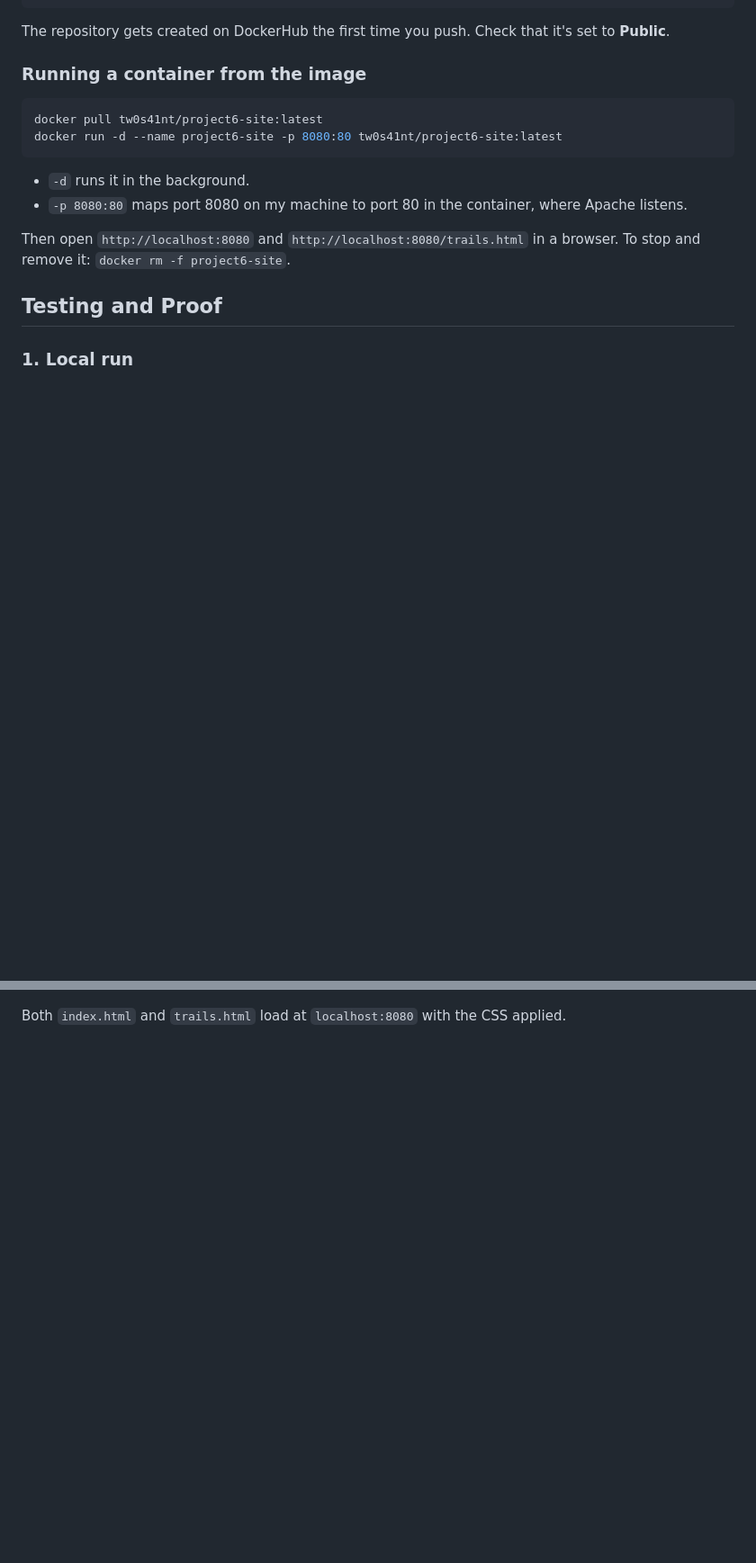
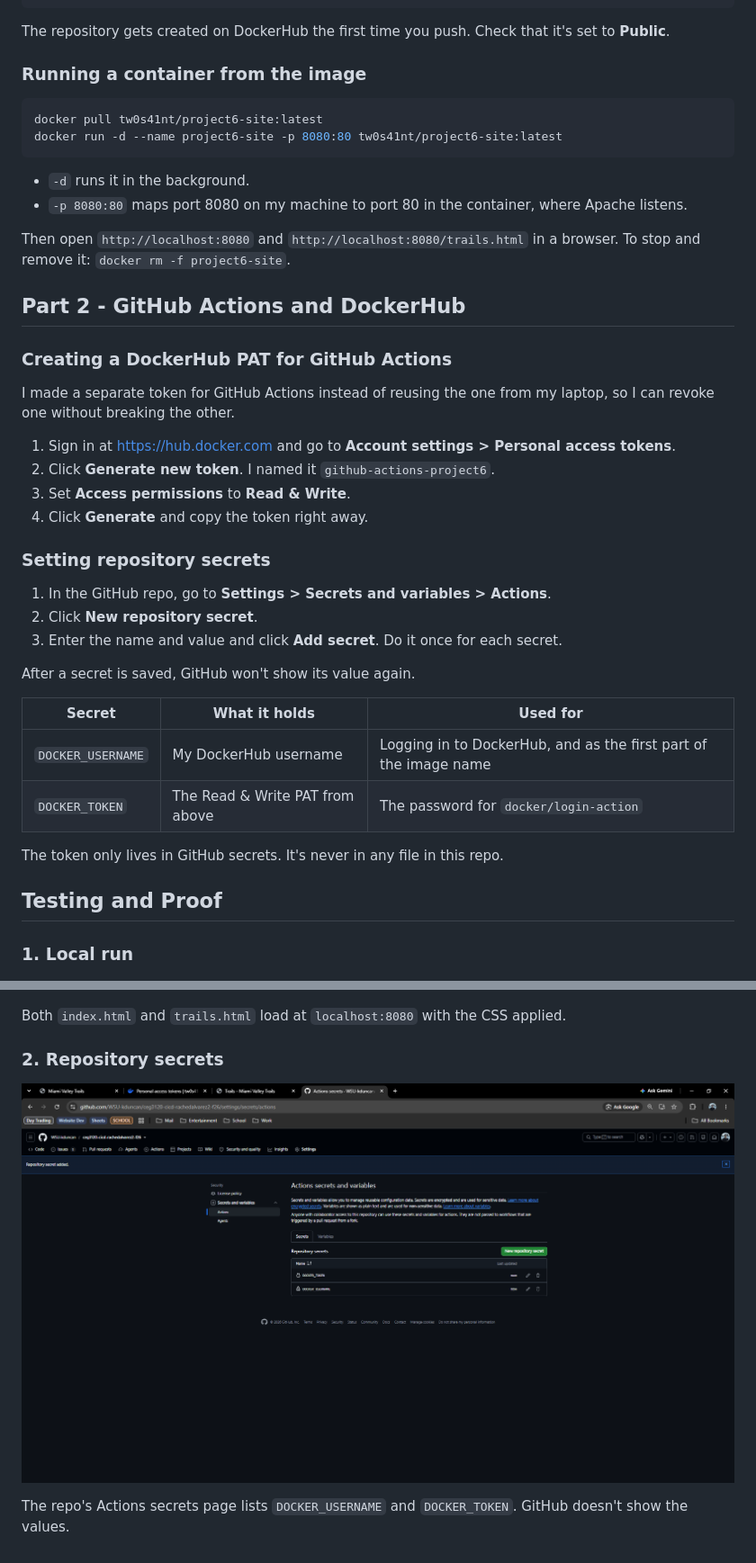
Before and after one commit to WSU-kduncan/ceg3120-cicd-rachedalvarez2-f26, a Markdown page: README-CI.md, 2 parts joined by grey strips. Shown at 90% size. Rendered like a GitHub page; pictures changed too: images/repo-secrets.png (added); blank space fills up the shorter version.

Commit message:
Document DockerHub PAT and repository secrets

```diff
--- a/README-CI.md
+++ b/README-CI.md
@@ -54,6 +54,33 @@ docker run -d --name project6-site -p 8080:80 tw0s41nt/project6-site:latest
 
 Then open `http://localhost:8080` and `http://localhost:8080/trails.html` in a browser. To stop and remove it: `docker rm -f project6-site`.
 
+
+## Part 2 - GitHub Actions and DockerHub
+
+### Creating a DockerHub PAT for GitHub Actions
+
+I made a separate token for GitHub Actions instead of reusing the one from my laptop, so I can revoke one without breaking the other.
+
+1. Sign in at https://hub.docker.com and go to **Account settings > Personal access tokens**.
+2. Click **Generate new token**. I named it `github-actions-project6`.
+3. Set **Access permissions** to **Read & Write**.
+4. Click **Generate** and copy the token right away.
+
+### Setting repository secrets
+
+1. In the GitHub repo, go to **Settings > Secrets and variables > Actions**.
+2. Click **New repository secret**.
+3. Enter the name and value and click **Add secret**. Do it once for each secret.
+
+After a secret is saved, GitHub won't show its value again.
+
+| Secret | What it holds | Used for |
+| --- | --- | --- |
+| `DOCKER_USERNAME` | My DockerHub username | Logging in to DockerHub, and as the first part of the image name |
+| `DOCKER_TOKEN` | The Read & Write PAT from above | The password for `docker/login-action` |
+
+The token only lives in GitHub secrets. It's never in any file in this repo.
+
 ## Testing and Proof
 
 ### 1. Local run
@@ -67,3 +94,10 @@ Then open `http://localhost:8080` and `http://localhost:8080/trails.html` in a b
 ![Trails page in browser](images/local-run-trails.png)
 
 Both `index.html` and `trails.html` load at `localhost:8080` with the CSS applied.
+
+
+### 2. Repository secrets
+
+![Actions secrets page](images/repo-secrets.png)
+
+The repo's Actions secrets page lists `DOCKER_USERNAME` and `DOCKER_TOKEN`. GitHub doesn't show the values.
```
